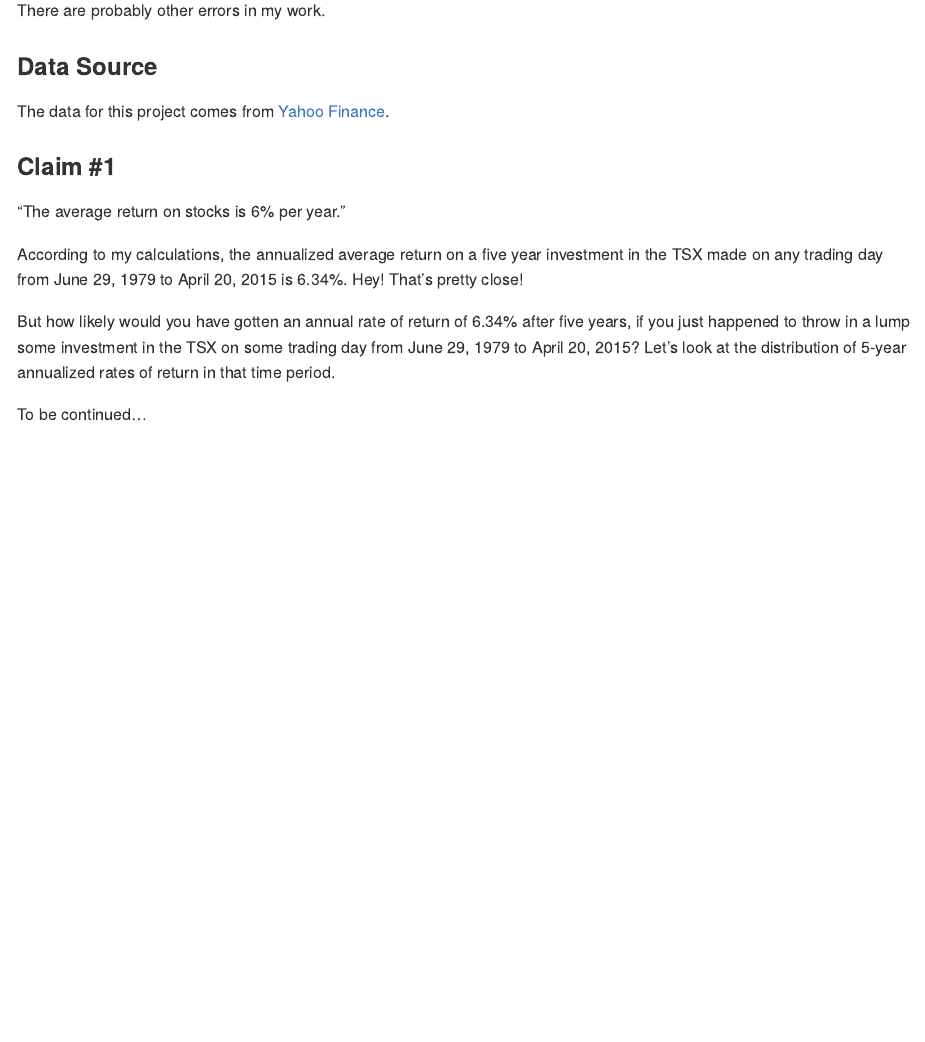
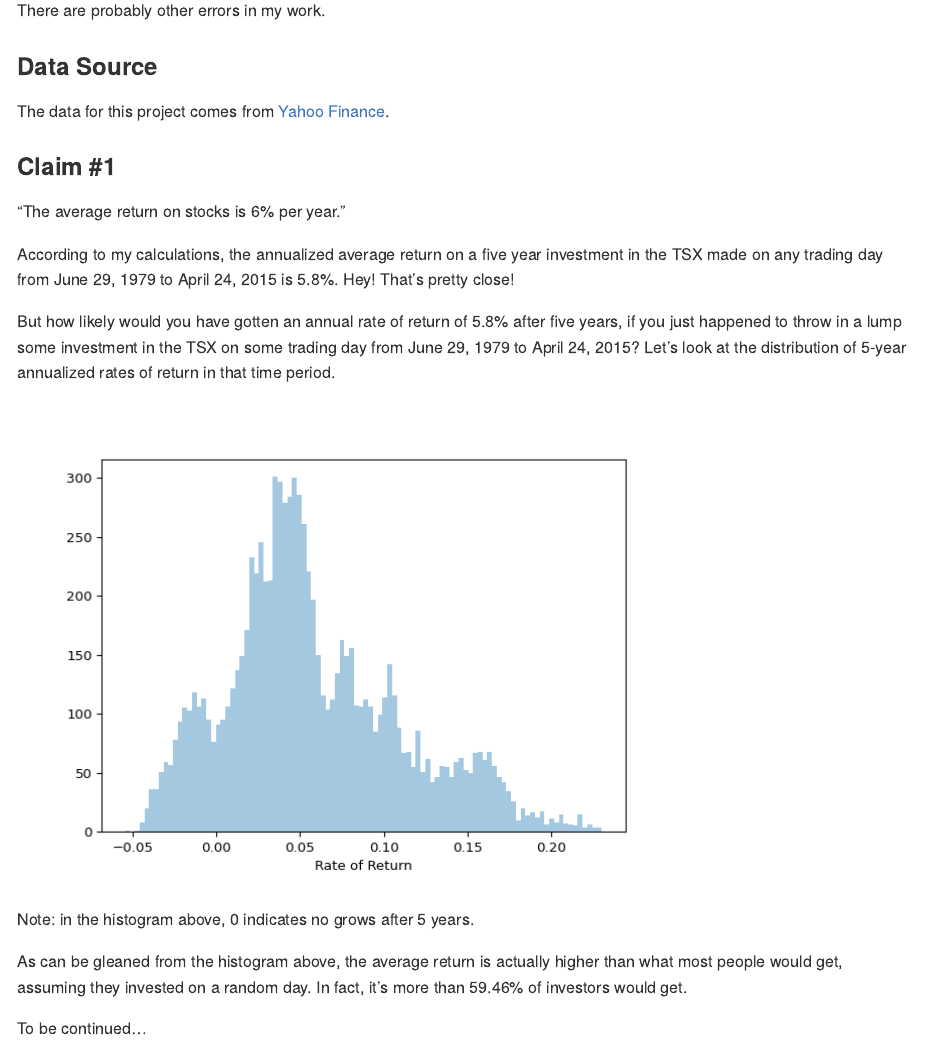
Before and after one commit to osheng/Portfolio, an R Markdown document (README.Rmd): the page in a window 1100 px wide, from 1170 px down. Rendered offline with R 4.5, knitr and Pandoc, with nearby package versions.

Commit message:
added histogram to claim1

````diff
--- a/README.Rmd
+++ b/README.Rmd
@@ -63,14 +65,28 @@ TSX_data = pd.read_csv(RAW + TSX)
 fill_nans(TSX_data)
 a = Asset(name=TSX, history=TSX_data)
 claim1_data = get_returns(a.history, step=1, num_segments="Max", duration=5)
-annualized_mean_ror = round(annualize(claim1_data[ROR].mean(),n=5,periodicity=YEARS) * 100,2)
+claim1_data[ROR] = annualize(claim1_data[ROR],n=5,periodicity=YEARS)
+annualized_mean_ror = round(claim1_data[ROR].mean() * 100,2)
 ```
 
 According to my calculations, the annualized average return on a five year investment in the TSX
-made on any trading day from June 29, 1979 to April 20, 2015 is `r py$annualized_mean_ror`%. Hey! That's pretty close!
+made on any trading day from June 29, 1979 to April 24, 2015 is `r py$annualized_mean_ror`%. Hey! That's pretty close!
 
 But how likely would you have gotten an annual rate of return of `r py$annualized_mean_ror`% after five years,
-if you just happened to throw in a lump some investment in the TSX on some trading day from June 29, 1979 to April 20, 2015?
+if you just happened to throw in a lump some investment in the TSX on some trading day from June 29, 1979 to April 24, 2015?
 Let's look at the distribution of 5-year annualized rates of return in that time period.
 
+```{python echo=FALSE}
+sns.distplot(claim1_data[ROR],bins=100,kde=False)
+plt.show()
+```
+Note: in the histogram above, 0 indicates no grows after 5 years.
+
+```{python include=FALSE}
+q = round(quantile(claim1_data[ROR], annualized_mean_ror/100) * 100, 2)
+```
+
+As can be gleaned from the histogram above, the average return is actually higher than what most people
+would get, assuming they invested on a random day. In fact, it's more than `r py$q`% of investors would get.
+
 To be continued...
````
Also changed, not shown: asset.py (+7 -0 lines), plot.py (+1 -1 lines), README.md, README.Rmd (2 more changed lines).
